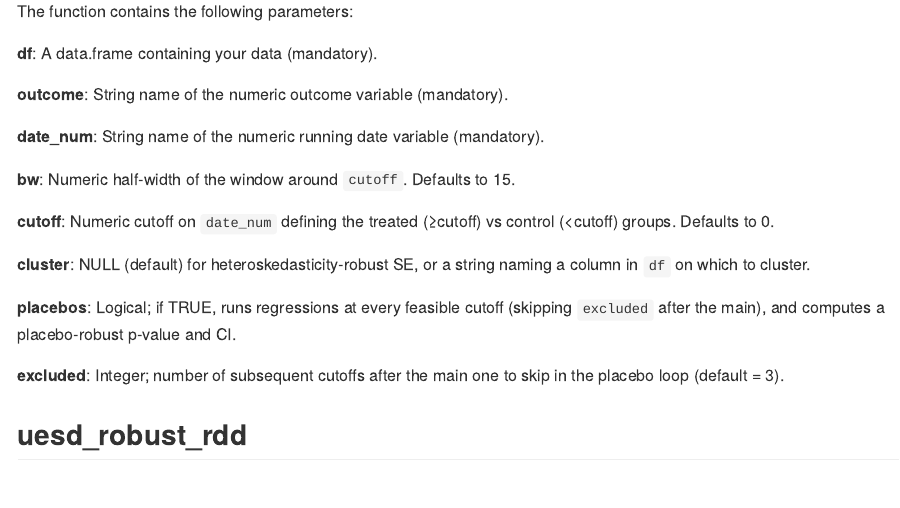
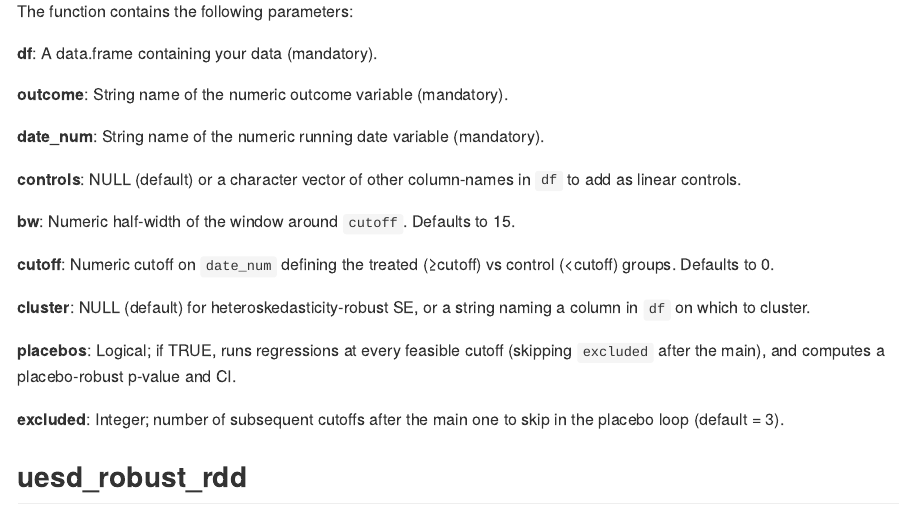
Before and after one commit to fresej/uesdRobust, an R Markdown document (README.Rmd): the page in a window 1100 px wide, from 820 px down. The pictures show the output file README.md that the author committed with the source, drawn offline in the style of GitHub.

Commit message:
update to readme

```diff
--- a/README.Rmd
+++ b/README.Rmd
@@ -41,6 +41,8 @@ The function contains the following parameters:
 **outcome**: String name of the numeric outcome variable (mandatory).
 
 **date_num**: String name of the numeric running date variable (mandatory).
+
+**controls**: NULL (default) or a character vector of other column-names in `df` to add as linear controls.
 
 **bw**: Numeric half‐width of the window around `cutoff`. Defaults to 15.
 
```
Also changed, not shown: README.md.
